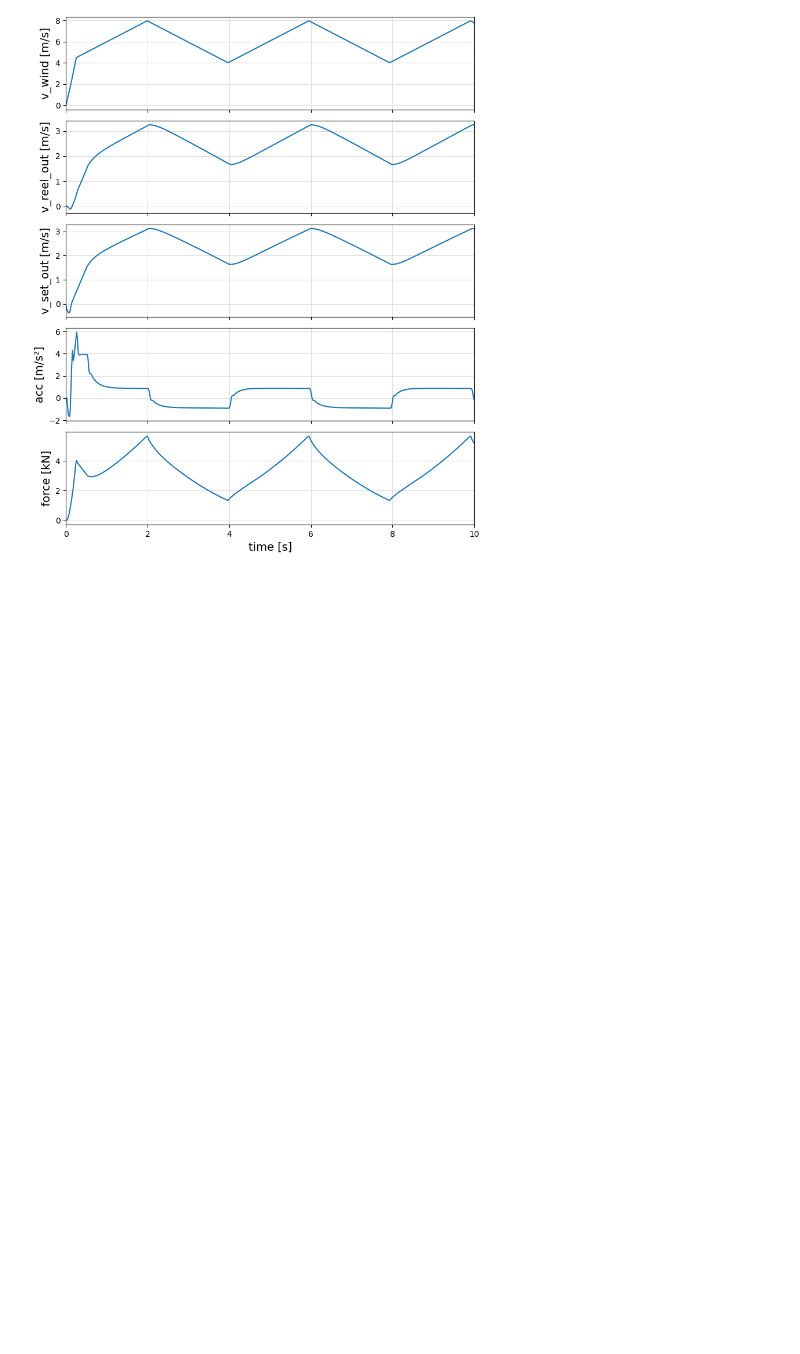
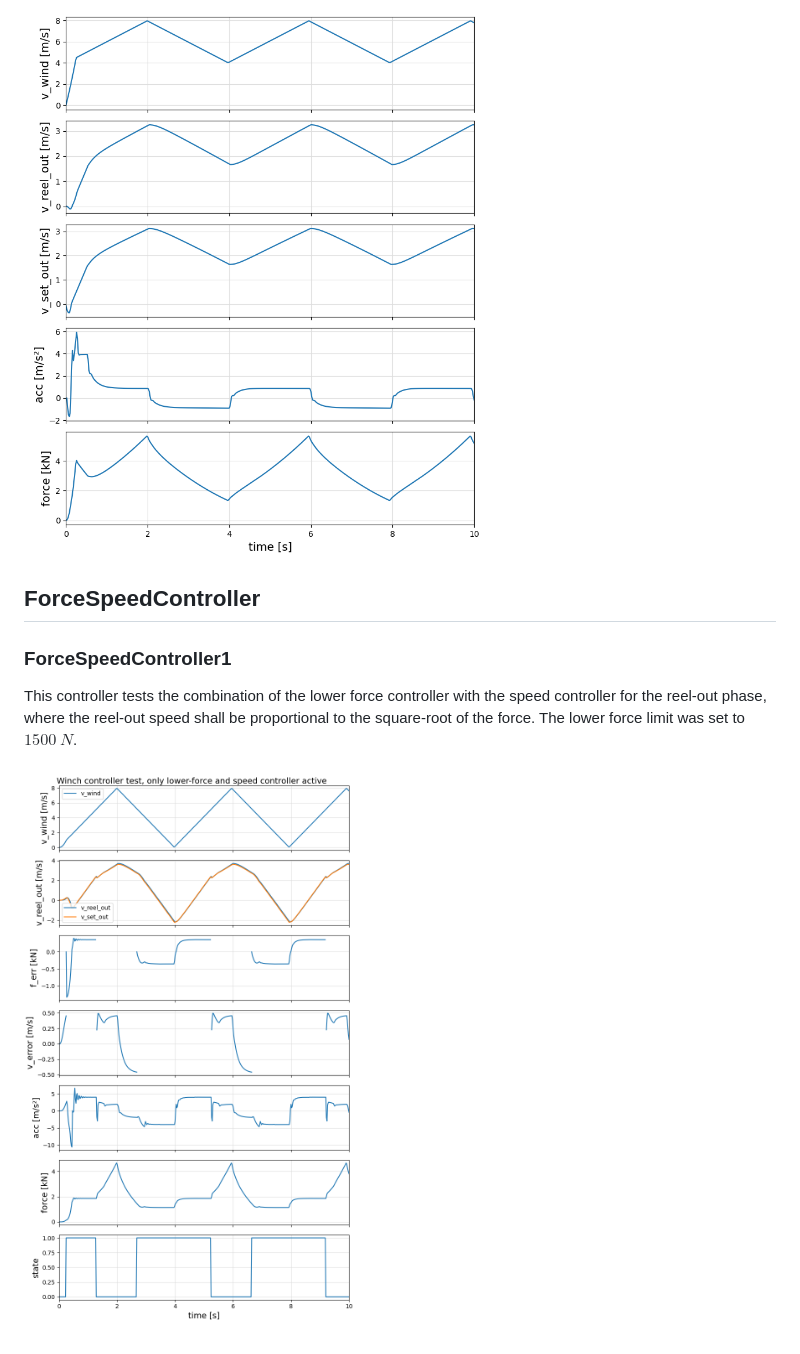
Before and after one commit to OpenSourceAWE/WinchControllers.jl, a Markdown page: docs/src/tests.md, the part around the change. Rendered like a GitHub page; pictures changed too: docs/src/assets/test_forcespeed_1.png (added); blank space fills up the shorter version.

Commit message:
Add test_forcespeedcontroller1 to docs

```diff
--- a/docs/src/tests.md
+++ b/docs/src/tests.md
@@ -26,3 +26,12 @@ $v_{ro} = \sqrt{f} * kv$ ,
 where $f$ is the measured tether force and $kv$ is a constant that needs to be optimized for a given kite power system. This should allow optimal energy harvesting during reel-out.
 
 ![test_speedcontroller1](assets/test_speedcontroller2.png)
+
+## ForceSpeedController
+### ForceSpeedController1
+
+This controller tests the combination of the lower force controller with the speed controller for the reel-out phase,
+where the reel-out speed shall be proportional to the square-root of the force. The lower force limit was set to
+$1500~N$.
+
+![test_forcespeedcontroller1](assets/test_forcespeed_1.png)
```
